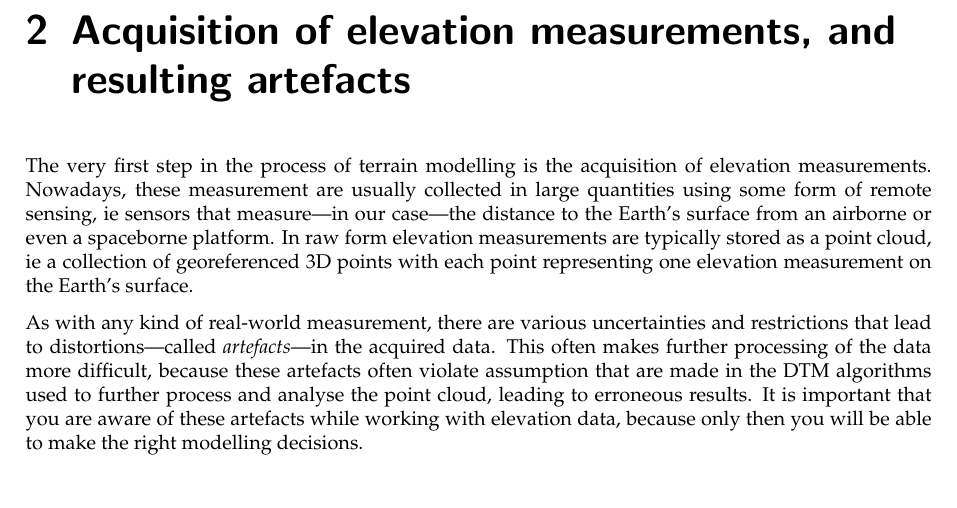
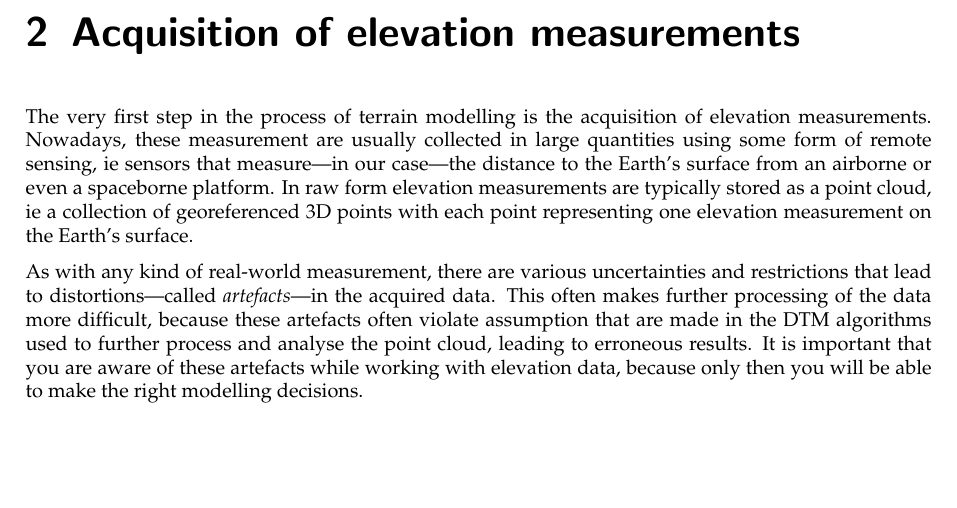
Before and after one commit to tudelft3d/terrainbook, a LaTeX thesis (terrainbook.tex, which reads acquisition/acquisition.tex): part of page 17 of 145, cut so that both start at the same text, the shorter picture padded with empty space. Compiled offline with pdfLaTeX.

Commit message:
simplify title acquisition

```diff
--- a/acquisition/acquisition.tex
+++ b/acquisition/acquisition.tex
@@ -2,7 +2,7 @@
 
 \graphicspath{{acquisition/}}
 
-\chapter{Acquisition of elevation measurements, and resulting artefacts}
+\chapter{Acquisition of elevation measurements}
 \label{chap:acquisition}
 
 The very first step in the process of terrain modelling is the acquisition of elevation measurements.
```
